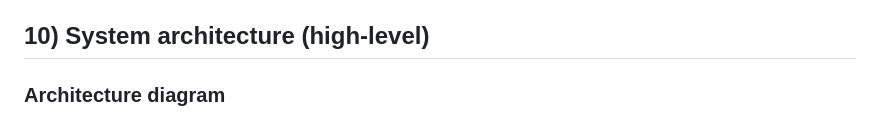
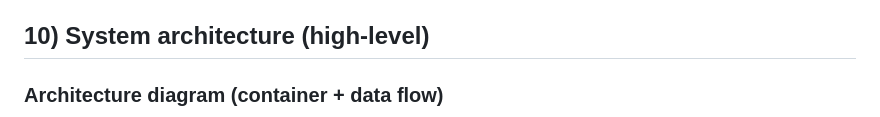
Before and after one commit to ABHIRAM-DEVP/flipkart-gridlock, a Markdown page: README.md, the part around one of its changes. Drawn GitHub-style.

```diff
--- a/README.md
+++ b/README.md
@@ -122,5 +122,5 @@ Then open:
 
 ## 10) System architecture (high-level)
 
-### Architecture diagram
+### Architecture diagram (container + data flow)
 
```
Also changed, not shown: other parts of README.md (+17 -14 lines).
